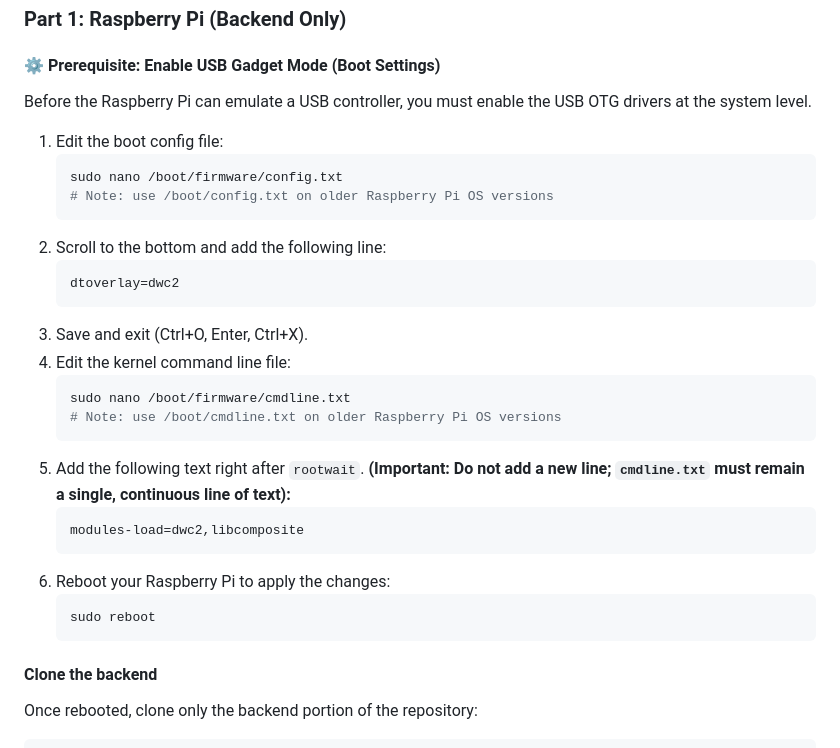
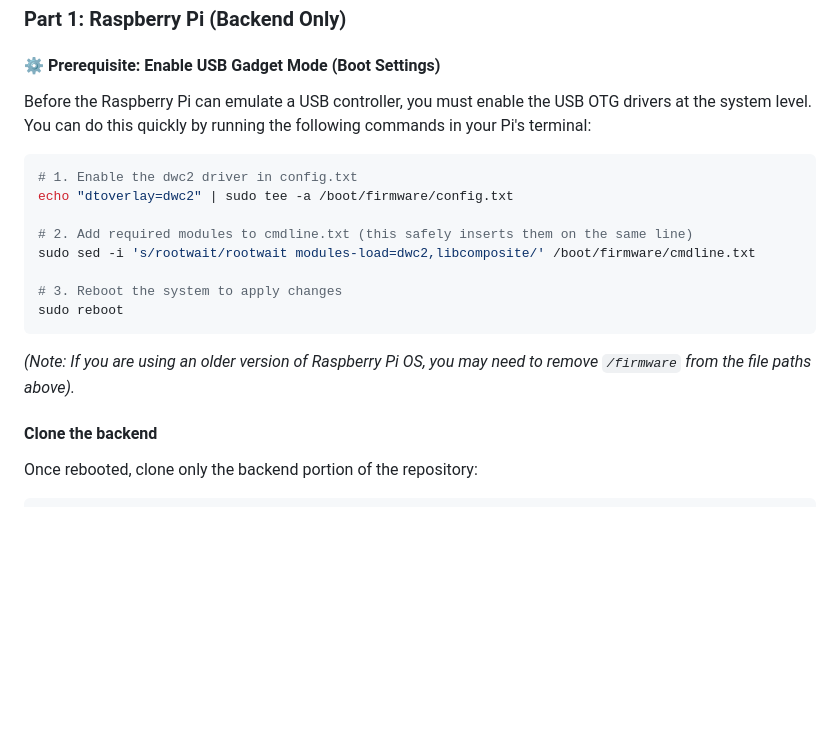
Before and after one commit to Dycool/NS-PC-Control, a Markdown page: README.md, the part around the change. GitHub-like rendering; blank space fills up the shorter version.

````diff
--- a/README.md
+++ b/README.md
@@ -11,31 +11,19 @@ This project was built from scratch in **pure C++** and uses **UDP** to guarante
 ### Part 1: Raspberry Pi (Backend Only)
 
 #### ⚙️ Prerequisite: Enable USB Gadget Mode (Boot Settings)
-Before the Raspberry Pi can emulate a USB controller, you must enable the USB OTG drivers at the system level.
+Before the Raspberry Pi can emulate a USB controller, you must enable the USB OTG drivers at the system level. You can do this quickly by running the following commands in your Pi's terminal:
 
-1. Edit the boot config file:
-   ```bash
-   sudo nano /boot/firmware/config.txt
-   # Note: use /boot/config.txt on older Raspberry Pi OS versions
-   ```
-2. Scroll to the bottom and add the following line:
-   ```ini
-   dtoverlay=dwc2
-   ```
-3. Save and exit (Ctrl+O, Enter, Ctrl+X).
-4. Edit the kernel command line file:
-   ```bash
-   sudo nano /boot/firmware/cmdline.txt
-   # Note: use /boot/cmdline.txt on older Raspberry Pi OS versions
-   ```
-5. Add the following text right after `rootwait`. **(Important: Do not add a new line; `cmdline.txt` must remain a single, continuous line of text):**
-   ```text
-   modules-load=dwc2,libcomposite
-   ```
-6. Reboot your Raspberry Pi to apply the changes:
-   ```bash
-   sudo reboot
-   ```
+```bash
+# 1. Enable the dwc2 driver in config.txt
+echo "dtoverlay=dwc2" | sudo tee -a /boot/firmware/config.txt
+
+# 2. Add required modules to cmdline.txt (this safely inserts them on the same line)
+sudo sed -i 's/rootwait/rootwait modules-load=dwc2,libcomposite/' /boot/firmware/cmdline.txt
+
+# 3. Reboot the system to apply changes
+sudo reboot
+```
+*(Note: If you are using an older version of Raspberry Pi OS, you may need to remove `/firmware` from the file paths above).*
 
 #### Clone the backend
 
````
